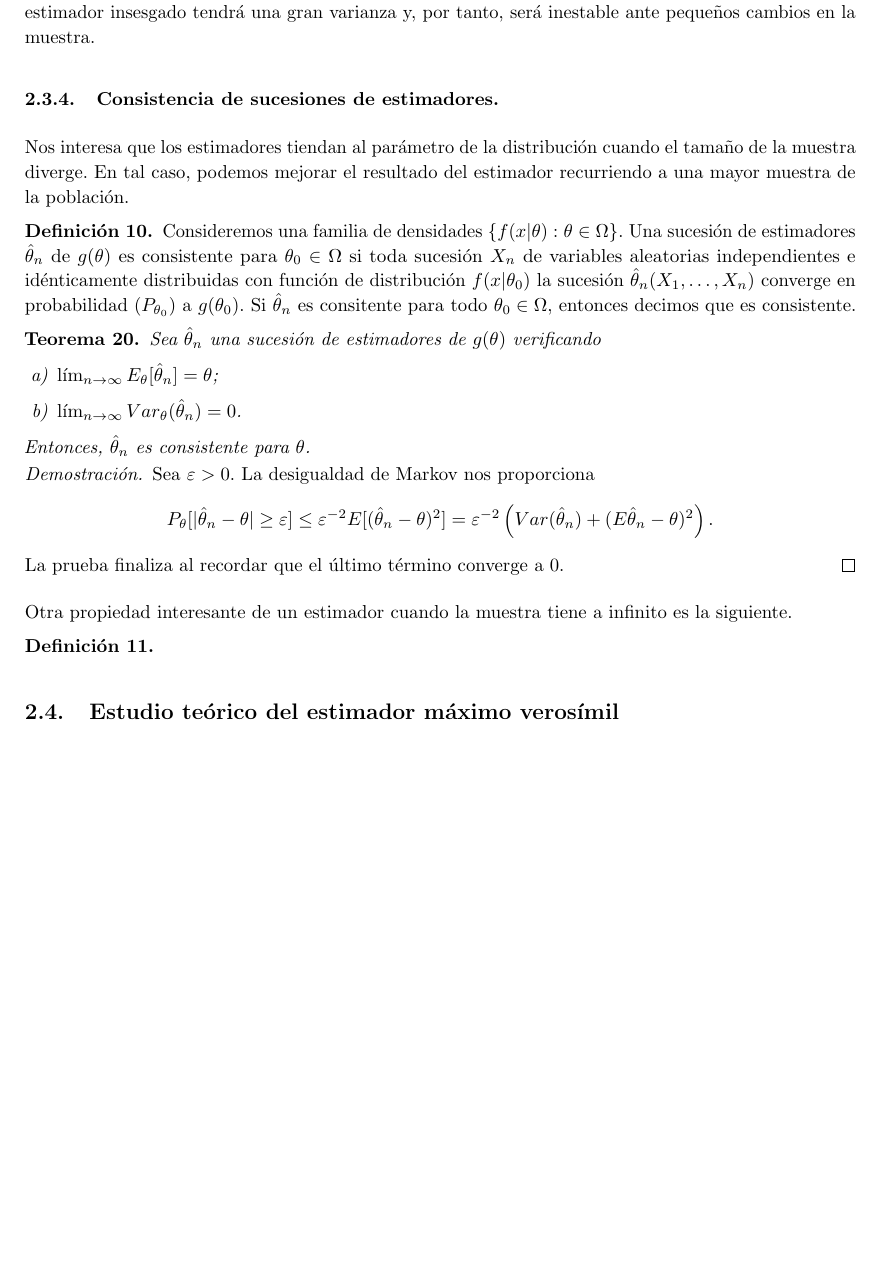
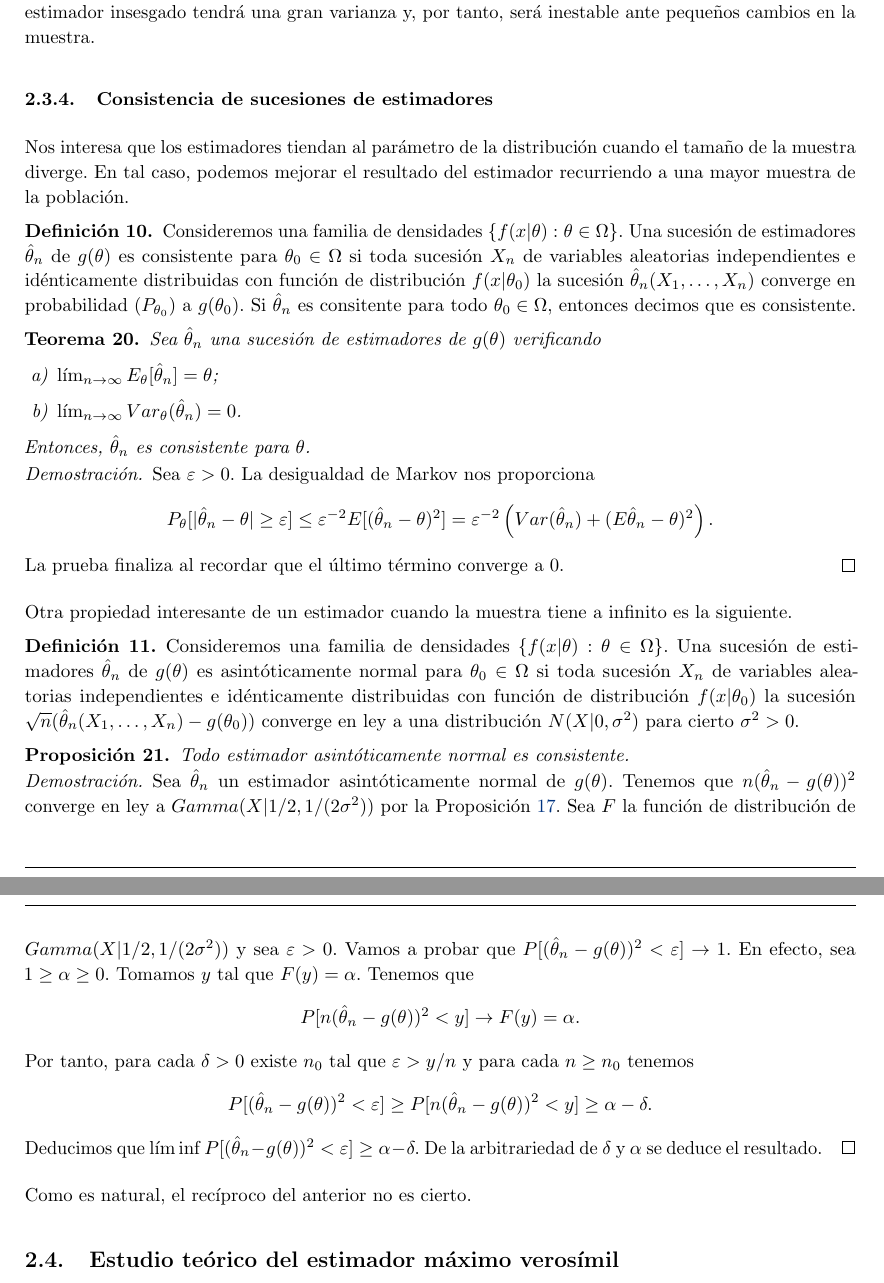
Before and after one commit to andreshp/math-notes, a LaTeX document (StatisticalInference/inference.tex): part of page 21 of 22 before the commit and two parts of pages 21 and 22 of 23 after it, the two joined at a grey line, cut so that both start at the same text, the shorter picture padded with empty space. The pictures show the PDF file StatisticalInference/inference.pdf that the author committed with the source.

Commit message:
Minor changes

```diff
--- a/StatisticalInference/inference.tex
+++ b/StatisticalInference/inference.tex
@@ -495,5 +495,4 @@ La Figura \ref{fig:gamma:alpha} muestra la función de densidad de la distribuci
     donde se ha utilizado que la esperanza del producto de dos variables aleatorias independientes es el producto de las esperanzas. Por último, nótese que la función característica de la variable $\sum X_j$ es la función característica de $Gamma(x|\sum_{i=1}^n \alpha_i, \beta)$. El hecho de que la función característica de una distribución la determina de forma unívoca finaliza la prueba.
 \end{proof}
 
-\begin{prop}
-    Sea $X \sim N(x|0,1)$. La variable aleatoria $Y = X^2$ sigue una distribución $Gamma(y,1/2,1/2)$.
+\begin{prop} \label{prop:normal-square}
@@ -500,3 +500,5 @@ La Figura \ref{fig:gamma:alpha} muestra la función de densidad de la distribuci
 \end{prop}
 \begin{proof}
     Sean $F$ y $G$ las funciones de distribución de las variables $X$ e $Y$ respectivamente. Tenemos que $G(y) = P(X^2 \le y) = P(- \sqrt{y} \le X \le \sqrt{y}) = F(\sqrt{y}) - F(-\sqrt{y})$. Derivando, obtenemos
+    \[G'(y) = \frac{F'(\sqrt{y}) + F'(-\sqrt{y})}{2\sqrt{y}} = \frac{1}{\sqrt{y}} \frac{1}{\sqrt{2\pi}\sigma} e^{-y/(2\sigma^2)} = \frac{(1/(2\sigma^2))^{1/2}}{\Gamma(1/2)} y^{-1/2} e^{-y/(2\sigma^2)}.\]
+    Por último, basta darse cuenta de que $G'(y)$ es la función de densidad de $Gamma(y,1/2,1/(2\sigma^2))$.
@@ -1104,8 +1104,21 @@ Sea $X_1, \ldots, X_n$ una muestra de un fenómeno con función de distribución
     Otra propiedad interesante de un estimador cuando la muestra tiene a infinito es la siguiente.
 
     \begin{definition}
+        Consideremos una familia de densidades $\{f(x | \theta) : \theta \in \Omega\}$. Una sucesión de estimadores $\hat\theta_n$ de $g(\theta)$ es asintóticamente normal para $\theta_0 \in \Omega$ si toda sucesión $X_n$ de variables aleatorias independientes e idénticamente distribuidas con función de distribución $f(x | \theta_0)$ la sucesión $\sqrt{n}(\hat\theta_n(X_1, \ldots, X_n) - g(\theta_0))$ converge en ley a una distribución $N(X|0,\sigma^2)$ para cierto $\sigma^2 > 0$.
+    \end{definition}
 
-    \end{definition}
+    \begin{prop}
+        Todo estimador asintóticamente normal es consistente.
+    \end{prop}
+    \begin{proof}
+        Sea $\hat\theta_n$ un estimador asintóticamente normal de $g(\theta)$. Tenemos que $n (\hat\theta_n - g(\theta))^2$ converge en ley a $Gamma(X|1/2, 1/(2\sigma^2))$ por la Proposición \ref{prop:normal-square}. Sea $F$ la función de distribución de $Gamma(X|1/2, 1/(2\sigma^2))$ y sea $\varepsilon > 0$. Vamos a probar que $P[(\hat\theta_n - g(\theta))^2 < \varepsilon] \to 1$. En efecto, sea $1 \ge \alpha \ge 0$. Tomamos $y$ tal que $F(y) = \alpha$. Tenemos que
+        \[P[n(\hat\theta_n - g(\theta))^2 < y] \to F(y) = \alpha.\]
+        Por tanto, para cada $\delta > 0$ existe $n_0$ tal que $\varepsilon > y /n$ y para cada $n \ge n_0$ tenemos
+        \[P[(\hat\theta_n - g(\theta))^2 < \varepsilon] \ge P[n(\hat\theta_n - g(\theta))^2 < y] \ge \alpha - \delta.\]
+        Deducimos que $\liminf P[(\hat\theta_n - g(\theta))^2 < \varepsilon] \ge \alpha - \delta.$ De la arbitrariedad de $\delta$ y $\alpha$ se deduce el resultado.
+    \end{proof}
+
+    Como es natural, el recíproco del anterior no es cierto.
 
     \subsection{Estudio teórico del estimador máximo verosímil}
 
```
Also changed, not shown: StatisticalInference/inference.pdf, StatisticalInference/inference.tex (5 more changed lines).
